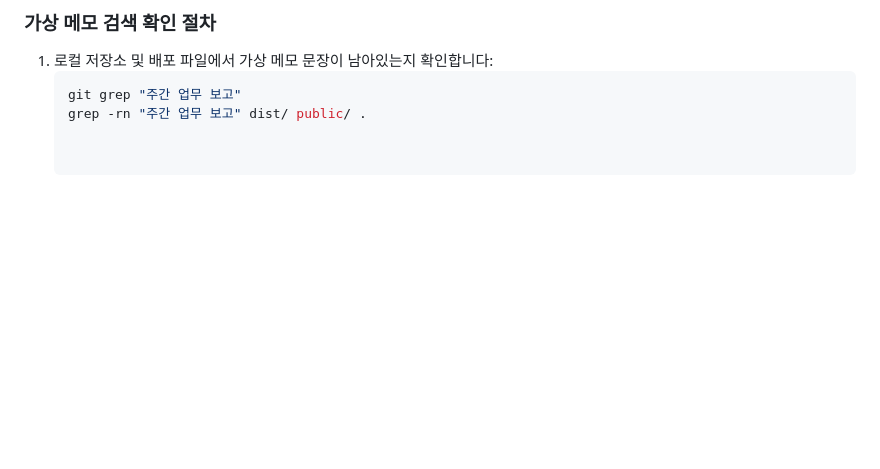
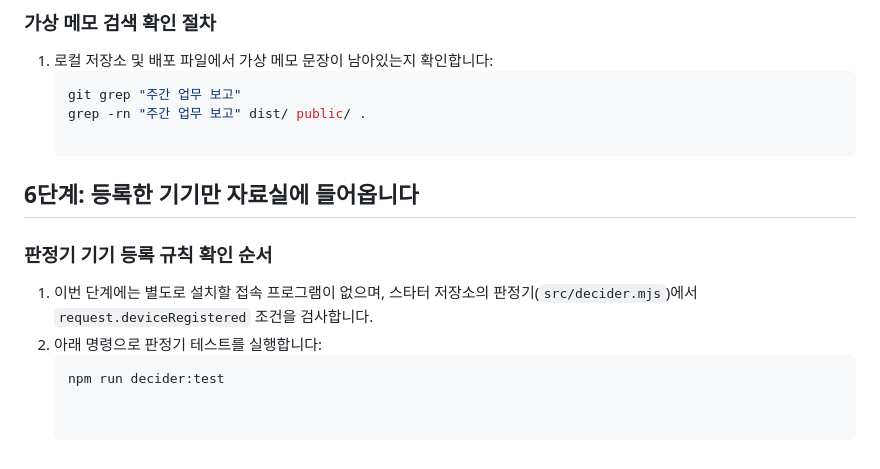
Before and after one commit to wonq-Port/choi-bujang-secret-vault, a Markdown page: README.md, the part around the change. Rendered like a GitHub page; blank space fills up the shorter version.

````diff
--- a/README.md
+++ b/README.md
@@ -31,3 +31,11 @@
    ```bash
    git grep "주간 업무 보고"
    grep -rn "주간 업무 보고" dist/ public/ .
+
+## 6단계: 등록한 기기만 자료실에 들어옵니다
+
+### 판정기 기기 등록 규칙 확인 순서
+1. 이번 단계에는 별도로 설치할 접속 프로그램이 없으며, 스타터 저장소의 판정기(`src/decider.mjs`)에서 `request.deviceRegistered` 조건을 검사합니다.
+2. 아래 명령으로 판정기 테스트를 실행합니다:
+   ```bash
+   npm run decider:test
````
